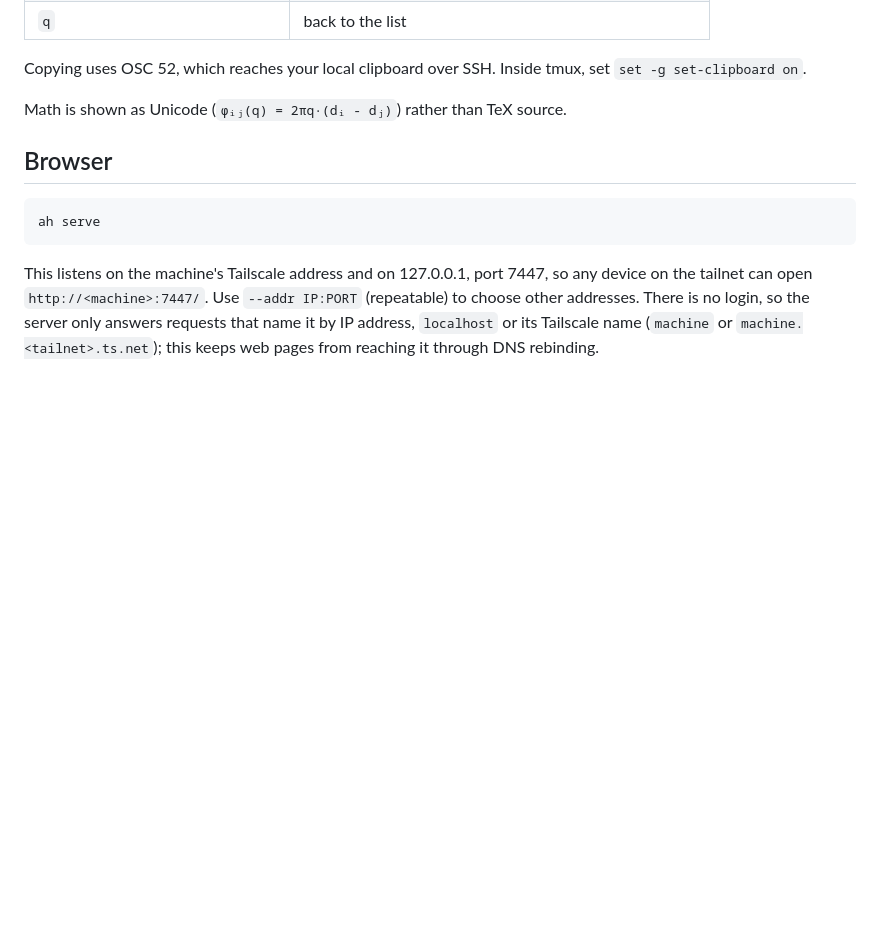
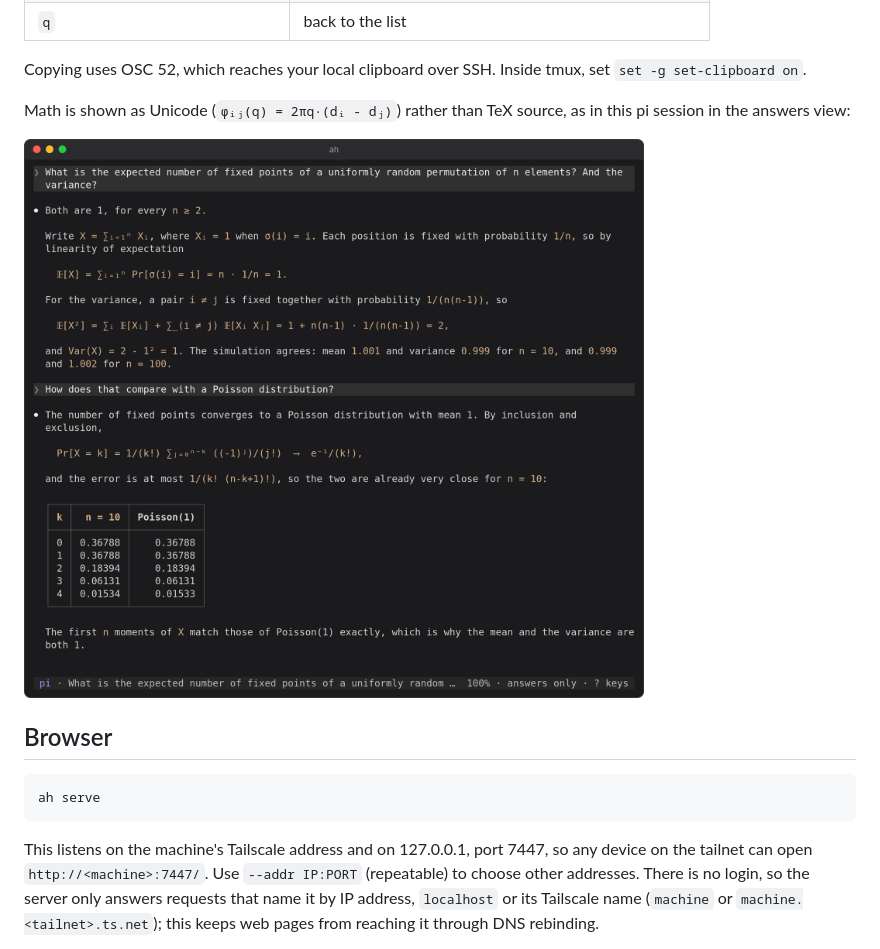
Before and after one commit to ZhenHuangLab/ah, a Markdown page: README.md, the part around the change printed below. Drawn GitHub-style; pictures changed too: docs/terminal-answers.png (added); blank space fills up the shorter version.

```diff
--- a/README.md
+++ b/README.md
@@ -67,7 +74,10 @@ In the list, type to filter and press Enter to open. In a session:
 Copying uses OSC 52, which reaches your local clipboard over SSH. Inside tmux,
 set `set -g set-clipboard on`.
 
-Math is shown as Unicode (`ϕᵢⱼ(q) = 2πq·(dᵢ - dⱼ)`) rather than TeX source.
+Math is shown as Unicode (`ϕᵢⱼ(q) = 2πq·(dᵢ - dⱼ)`) rather than TeX source, as
+in this pi session in the answers view:
+
+<img src="docs/terminal-answers.png" alt="A pi session in the terminal's answers view, with its formulas and a table drawn in Unicode">
 
 ## Browser
 
```
Also changed, not shown: other parts of README.md (+8 -1 lines), docs/terminal-list.png (added), docs/terminal-session.png (added).
